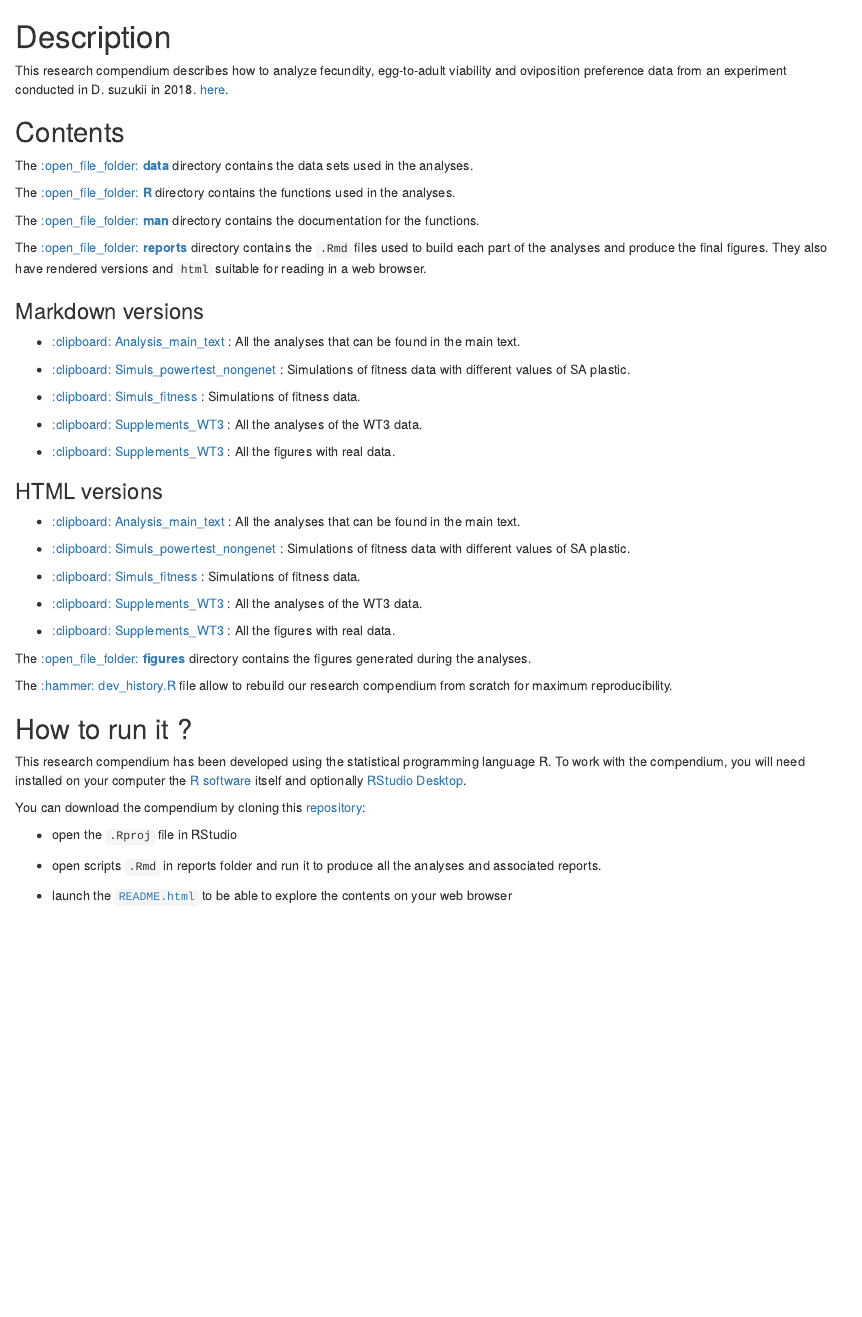
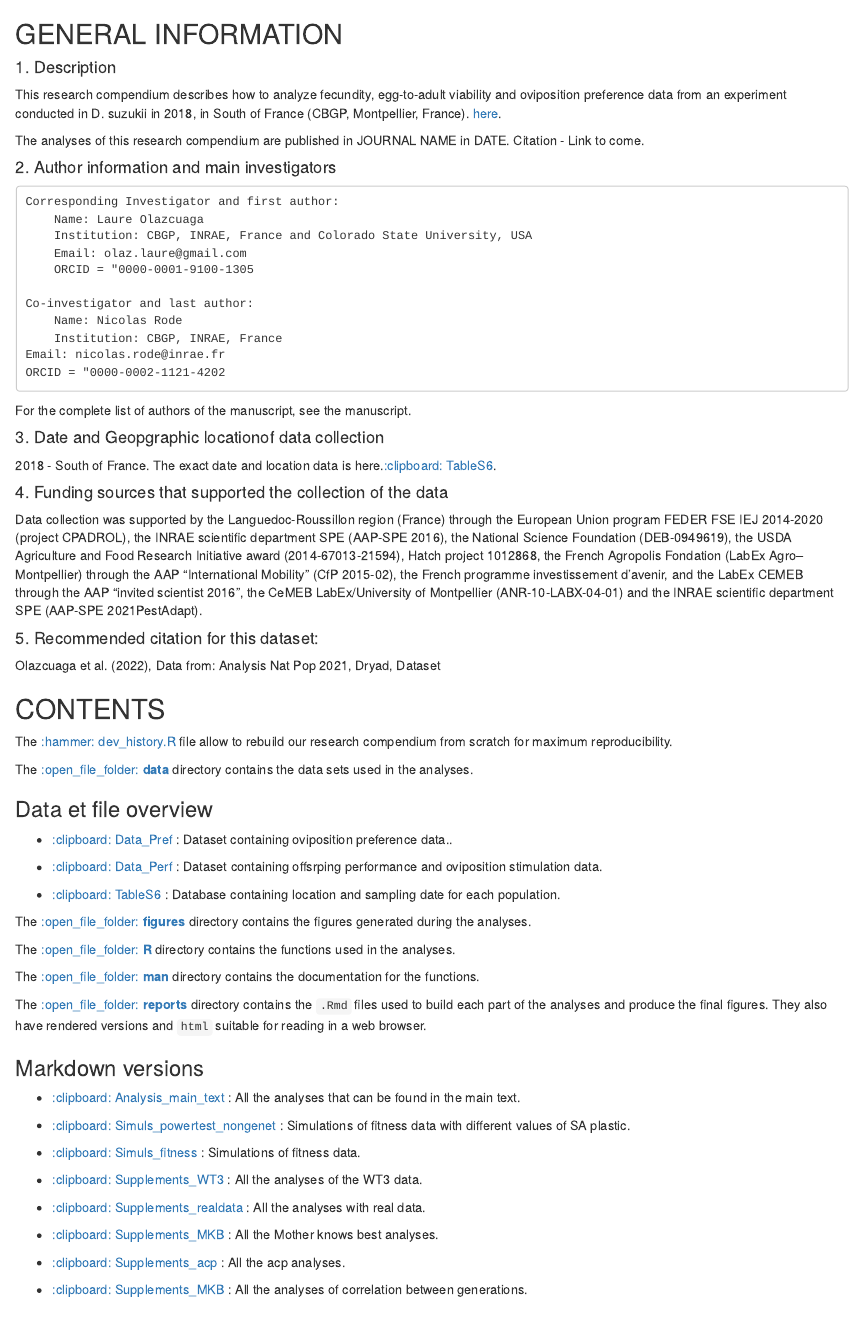
Before and after one commit to nrode/NatPop2021, an R Markdown document (README.Rmd): the page in a window 1100 px wide, from its top. The pictures show the output file README.html that the author committed with the source, opened offline.

Commit message:
:chipmunk: Correct and understandable read me with correct figure and table names

````diff
--- a/README.Rmd
+++ b/README.Rmd
@@ -13,18 +13,57 @@ knitr::opts_chunk$set(
   fig.path = "README-"
 )
 # Please put your title here to include it in the file below.
-Title <- "Analysis evol exp"
+Title <- "Analysis Nat Pop 2021"
 ```
 
-# Description
+## GENERAL INFORMATION
+
+####  1. Description
+This research compendium describes how to analyze fecundity, egg-to-adult viability and oviposition preference data from an experiment conducted in D. suzukii in 2018, in South of France (CBGP, Montpellier, France). [here](https://github.com/nrode/NatPop2021).
+
+The analyses of this research compendium are published in JOURNAL NAME in DATE.
+Citation - Link to come.
+
+####  2. Author information and main investigators
+	Corresponding Investigator and first author:
+		Name: Laure Olazcuaga
+		Institution: CBGP, INRAE, France and Colorado State University, USA
+		Email: olaz.laure@gmail.com
+		ORCID = "0000-0001-9100-1305
+
+	Co-investigator and last author:
+		Name: Nicolas Rode
+		Institution: CBGP, INRAE, France
+    Email: nicolas.rode@inrae.fr
+    ORCID = "0000-0002-1121-4202
+For the complete list of authors of the manuscript, see the manuscript.
+
+####  3. Date and Geopgraphic locationof data collection
+2018 - South of France.
+The exact date and location data is here.[:clipboard: TableS6](data/TableS6.csv).
+
+####  4. Funding sources that supported the collection of the data
+Data collection was supported by the Languedoc-Roussillon region (France) through the European Union program FEDER FSE IEJ 2014-2020 (project CPADROL), the INRAE scientific department SPE (AAP-SPE 2016), the National Science Foundation (DEB-0949619), the USDA Agriculture and Food Research Initiative award (2014-67013-21594), Hatch project 1012868, the French Agropolis Fondation (LabEx Agro–Montpellier) through the AAP “International Mobility” (CfP 2015-02), the French programme investissement d'avenir, and the LabEx CEMEB through the AAP "invited scientist 2016", the CeMEB LabEx/University of Montpellier (ANR-10-LABX-04-01) and the INRAE scientific department SPE (AAP-SPE 2021PestAdapt).
+
+####  5. Recommended citation for this dataset:
+Olazcuaga et al. (2022), Data from: Analysis Nat Pop 2021, Dryad, Dataset
 
 
-This research compendium describes how to analyze fecundity, egg-to-adult viability and oviposition preference data from an experiment conducted in D. suzukii in 2018. [here](https://github.com/nrode/NatPop2021).
+## CONTENTS
+
+The [:hammer: dev_history.R](dev_history.R) file allow to rebuild our research compendium from scratch for maximum reproducibility.
+
+The [:open_file_folder: **data**](data/) directory contains the data sets used in the analyses.
+
+### Data et file overview
+ - [:clipboard: Data_Pref](data/DATACOMPLET_PREF.csv) : Dataset containing oviposition preference data..
+
+ - [:clipboard: Data_Perf](data/DATACOMPLET_PERF.csv) : Dataset containing offsrping performance and oviposition stimulation data.
+
+ - [:clipboard: TableS6](data/TableS6.csv) : Database containing location and sampling date for each population.
 
 
-## Contents
-
-The [:open_file_folder: **data**](data/) directory contains the data sets used in the analyses.
+The [:open_file_folder: **figures**](figures/) directory contains the figures generated during the analyses.
 
 The [:open_file_folder: **R**](R/) directory contains the functions used in the analyses.
 
@@ -34,35 +73,43 @@ The [:open_file_folder: **reports**](reports/) directory contains the `.Rmd` fil
 
 ### Markdown versions
 
- - [:clipboard: Analysis_main_text](reports/main_text.Rmd) : All the analyses that can be found in the main text.
+ - [:clipboard: Analysis_main_text](reports/maintext.Rmd) : All the analyses that can be found in the main text.
 
  - [:clipboard: Simuls_powertest_nongenet](reports/simuls_powertest_nongenet.Rmd) : Simulations of fitness data with different values of SA plastic.
 
- - [:clipboard: Simuls_fitness](reports/simul_fitness.Rmd) : Simulations of fitness data.
+ - [:clipboard: Simuls_fitness](reports/simuls_fitness.Rmd) : Simulations of fitness data.
 
  - [:clipboard: Supplements_WT3](reports/supplements_WT3.Rmd) : All the analyses of the WT3 data.
 
- - [:clipboard: Supplements_WT3](reports/supplements_WT3.Rmd) : All the figures with real data.
+ - [:clipboard: Supplements_realdata](reports/supplements_realdata.Rmd) : All the analyses with real data.
+
+ - [:clipboard: Supplements_MKB](reports/supplements_MotherKnowsBest.Rmd) : All the Mother knows best analyses.
+
+ - [:clipboard: Supplements_acp](reports/supplements_acp.Rmd) : All the acp analyses.
+
+ - [:clipboard: Supplements_MKB](reports/supplements_correlation_generation.Rmd) : All the analyses of correlation between generations.
 
 
 ### HTML versions
 
- - [:clipboard: Analysis_main_text](reports/main_text.html) : All the analyses that can be found in the main text.
+ - [:clipboard: Analysis_main_text](reports/maintext.html) : All the analyses that can be found in the main text.
 
  - [:clipboard: Simuls_powertest_nongenet](reports/simuls_powertest_nongenet.html) : Simulations of fitness data with different values of SA plastic.
 
- - [:clipboard: Simuls_fitness](reports/simul_fitness.html) : Simulations of fitness data.
+ - [:clipboard: Simuls_fitness](reports/simuls_fitness.html) : Simulations of fitness data.
 
  - [:clipboard: Supplements_WT3](reports/supplements_WT3.html) : All the analyses of the WT3 data.
 
- - [:clipboard: Supplements_WT3](reports/supplements_WT3.html) : All the figures with real data.
+ - [:clipboard: Supplements_realdata](reports/supplements_realdata.html) : All the analyses with real data.
 
-The [:open_file_folder: **figures**](figures/) directory contains the figures generated during the analyses.
+ - [:clipboard: Supplements_MKB](reports/supplements_MotherKnowsBest.html) : All the Mother knows best analyses.
 
-The [:hammer: dev_history.R](dev_history.R) file allow to rebuild our research compendium from scratch for maximum reproducibility.
+ - [:clipboard: Supplements_acp](reports/supplements_acp.html) : All the acp analyses.
+
+ - [:clipboard: Supplements_MKB](reports/supplements_correlation_generation.html) : All the analyses of correlation between generations.
 
 
-## How to run it ?
+## HOW TO RUN IT?
 
 This research compendium has been developed using the statistical programming language R. To work with the compendium, you will need
 installed on your computer the [R software](https://cloud.r-project.org/)
--- a/reports/supplements_correlation_generation.Rmd
+++ b/reports/supplements_correlation_generation.Rmd
@@ -207,7 +207,7 @@ PAIR_G0_G2 <- cowplot::ggdraw() +
  PAIR_G0_G2
 
 #
-# cowplot::save_plot(file =here::here("figures", "Correlation_G0_G2.pdf"),
+# cowplot::save_plot(file =here::here("figures", "Supplements_FigS9_Correlation_G0_G2.pdf"),
 #                   PAIR_G0_G2,
 #                    base_height = 10/cm(1), base_width = 36/cm(1), dpi = 610)
 #
````
Also changed, not shown: reports/Supplements_RealData.Rmd (+1 -1 lines), reports/maintext.Rmd (+3 -3 lines), reports/supplements_MotherKnowsBest.Rmd (+1 -1 lines), reports/supplements_WT3.Rmd (+1 -1 lines), reports/supplements_acp.Rmd (+1 -1 lines), README.html, README.md, data/TableS6.csv (renamed from data/Infos_sites_coordonees.csv), figures/Fig4_POP_effect_ALL.pdf (renamed from figures/POP_effect_ALL.pdf), figures/Fig5_GENETIC_NONGENETIC_First_Third.pdf (renamed from figures/GENETIC_NONGENETIC_First_Third.pdf), figures/OLD_Simul_powertest_ALLDATA_BALANCED_and_UNBALANCED_RS10000nbsimul_1000nbsimulperSA.pdf (deleted), figures/OLD_Simul_powertest_ALLDATA_BALANCED_and_UNBALANCED_RS1000nbsimul_100nbsimulperSA.pdf (deleted), figures/Simul_powertest_nongeneticdetection_1000nbsimulperSAng.pdf (deleted), figures/Simul_powertest_nongeneticdetection_1000nbsimulperSAng2.pdf, 11 more files, 1 other file.
